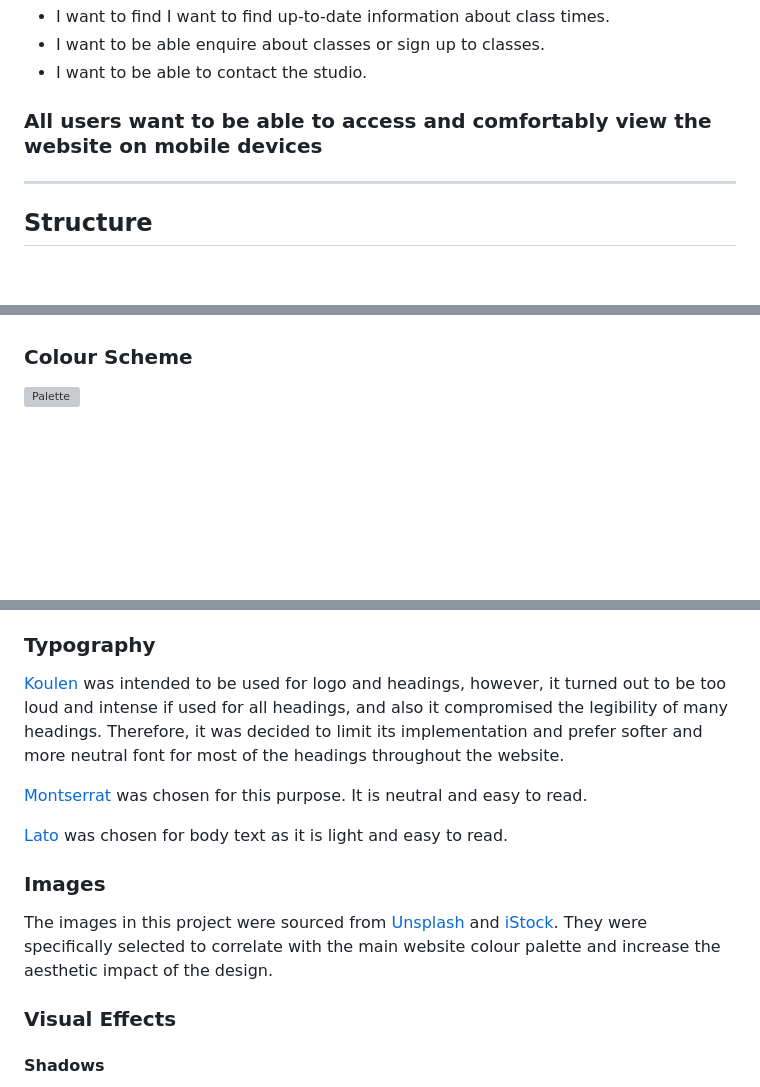
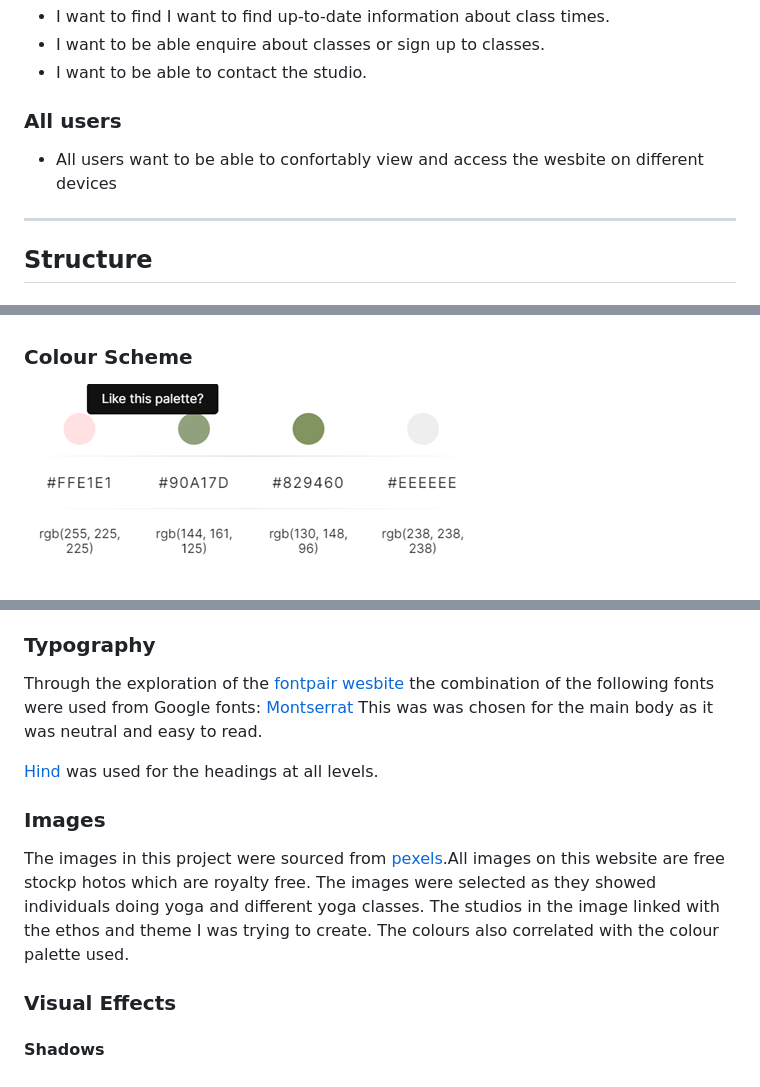
Before and after one commit to emilycheatham/p1_yoga_for_you, a Markdown page: README.md, 3 parts joined by grey strips. Drawn GitHub-style; pictures changed too: assets/images/readme/colorpalette.png (added); blank space fills up the shorter version; grey boxes are pictures that could not be loaded.

Commit message:
complete readme.md file up to visual effects

```diff
--- a/README.md
+++ b/README.md
@@ -46,7 +46,9 @@ ___
 - I want to be able enquire about classes or sign up to classes.
 - I want to be able to contact the studio.
 
-### All users want to be able to access and comfortably view the website on mobile devices
+### All users
+
+- All users want to be able to confortably view and access the wesbite on different devices
 
 ___
 
@@ -177,5 +179,5 @@ Yoga is renound for aiding mental health, and being a time to be calm, focused a
 
 ### Colour Scheme
 
-![Palette](assets/images/readme/palette.png)
+![Palette](assets/images/readme/colorpalette.png)
 
@@ -209,15 +185,13 @@ represents trust and tranquillity. In fact, [57% of men and 35% of women say blu
 
 ### Typography
+Through the exploration of the [fontpair wesbite](https://www.fontpair.co/) the combination of the following fonts were used from Google fonts:
+[Montserrat](https://fonts.google.com/specimen/Montserrat) This was was chosen for the main body as it was neutral and easy to read.
 
-[Koulen](https://fonts.google.com/specimen/Koulen) was intended to be used for logo and headings, however, it turned out to be too loud and intense if used for all headings, and also it compromised the legibility of many headings. Therefore, it was decided to limit its implementation and prefer softer and more neutral font for most of the headings throughout the website.
-
-[Montserrat](https://fonts.google.com/specimen/Montserrat) was chosen for this purpose. It is neutral and easy to read.
-
-[Lato](https://fonts.google.com/specimen/Lato) was chosen for body text as it is light and easy to read.
+[Hind](https://fonts.google.com/specimen/Hind) was used for the headings at all levels.
 
 ### Images
 
-The images in this project were sourced from [Unsplash](https://unsplash.com/) and [iStock](https://www.istockphoto.com). They were specifically selected to correlate with the main website colour palette and increase the aesthetic impact of the design.
+The images in this project were sourced from [pexels](https://www.pexels.com/).All images on this website are free stockp hotos which are royalty free. The images were selected as they showed individuals doing yoga and different yoga classes. The studios in the image linked with the ethos and theme I was trying to create. The colours also correlated with the colour palette used.
 
 ### Visual Effects
 
```
Also changed, not shown: other parts of README.md (+1 -27 lines).
